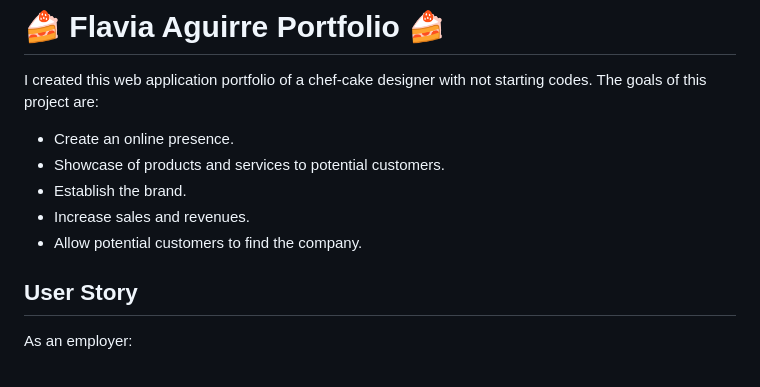
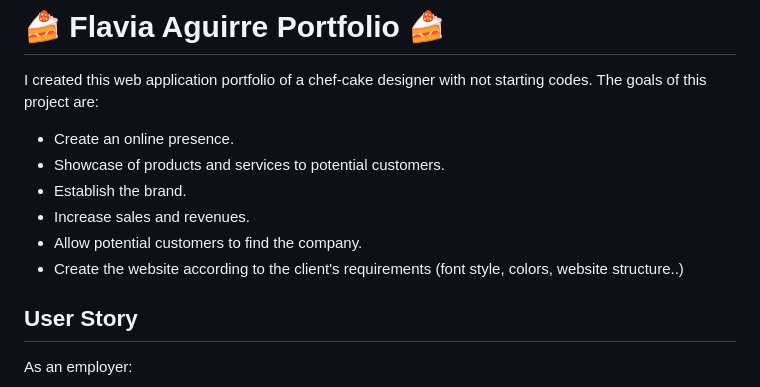
Before and after one commit to garmercy/Challence-2, a Markdown page: README.md, the part around the change. Rendered like a GitHub page.

```diff
--- a/README.md
+++ b/README.md
@@ -8,6 +8,7 @@ The goals of this project are:
 * Establish the brand.
 * Increase sales and revenues.
 * Allow potential customers to find the company.
+* Create the website according to the client's requirements (font style, colors, website structure..)
 
 ## User Story
 
```
